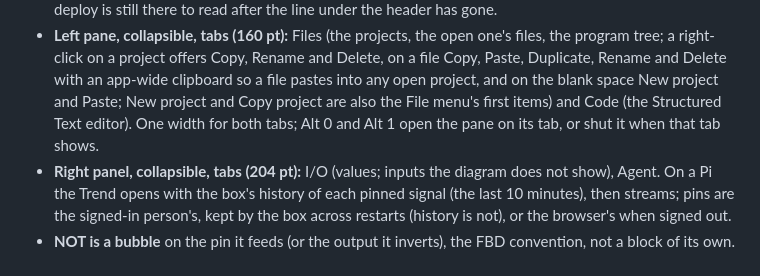
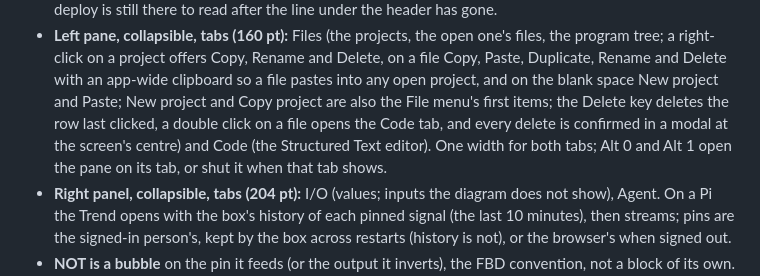
Before and after one commit to JimothyJohn/helmsman, a Markdown page: docs/UI.md, the part around the change. Rendered like a GitHub page.

```diff
--- a/docs/UI.md
+++ b/docs/UI.md
@@ -49,8 +49,10 @@ this; change it here first when a decision changes.
   Copy, Rename and Delete, on a file Copy, Paste, Duplicate, Rename and
   Delete with an app-wide clipboard so a file pastes into any open
   project, and on the blank space New project and Paste; New project and
-  Copy project are also the File menu's first items) and Code (the
-  Structured Text editor). One width for both tabs; Alt 0 and Alt 1 open the pane on its
+  Copy project are also the File menu's first items; the Delete key
+  deletes the row last clicked, a double click on a file opens the Code
+  tab, and every delete is confirmed in a modal at the screen's centre)
+  and Code (the Structured Text editor). One width for both tabs; Alt 0 and Alt 1 open the pane on its
   tab, or shut it when that tab shows.
 - **Right panel, collapsible, tabs (204 pt):** I/O (values; inputs the
   diagram does not show), Agent. On a Pi the Trend opens with
```
Also changed, not shown: docs/help/projects.md (+7 -4 lines), docs/help/img/context-menu.png, docs/help/img/files-pane.png, 8 other files.
